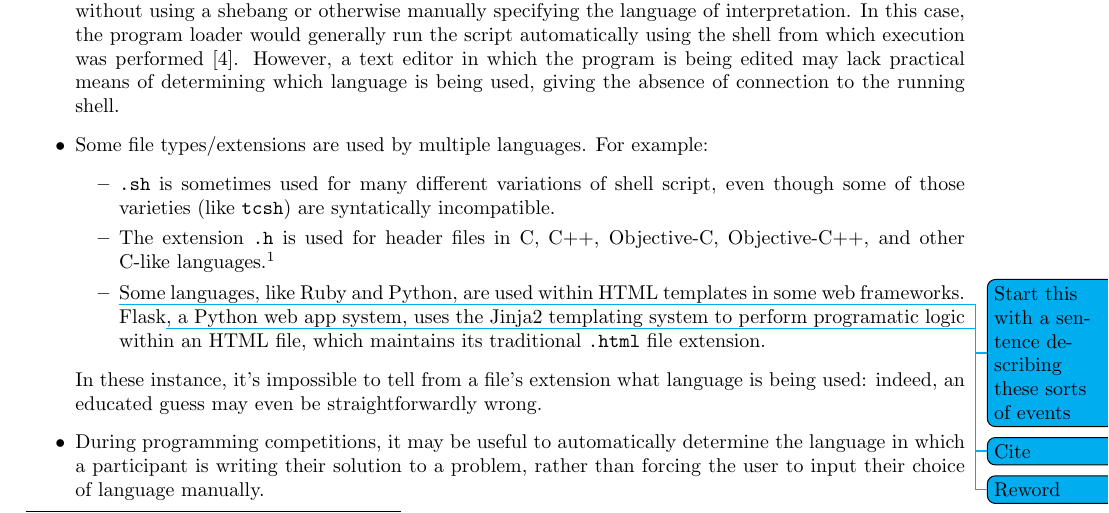
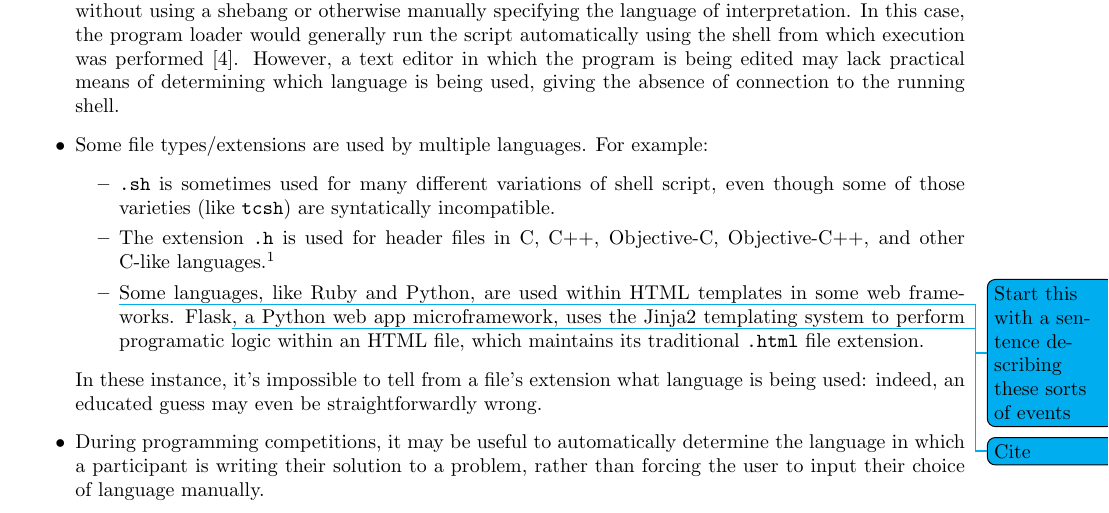
Before and after one commit to ErikBoesen/ee, a LaTeX paper (essay.tex): part of page 4 of 6, cut so that both start at the same text. Compiled offline with pdfLaTeX.

Commit message:
Specify Flask language

```diff
--- a/essay.tex
+++ b/essay.tex
@@ -146,7 +146,7 @@ While it's clearly not always necessary to recognize a language by its raw synta
   \begin{itemize}
     \item{\texttt{.sh} is sometimes used for many different variations of shell script, even though some of those varieties (like \texttt{tcsh}) are syntatically incompatible.}
     \item{The extension \texttt{.h} is used for header files in C, C++, Objective-C, Objective-C++, and other C-like languages.\footnote{Note that the extensions \texttt{.hpp} and \texttt{.hh} exist for C++ headers. However, this standard is inconsistently applied, and \texttt{.h} is commonly used for all these languages. Additionally, there are still conflicts evident with Objective-C and Objective-C++. More information can be found regarding the relevant standards and their implementation at \cite{atomh}.}}
-    \item{\todo{Start this with a sentence describing these sorts of events}Some languages, like Ruby and Python, are used within HTML templates in some web frameworks. Flask\todo{Cite}, a Python web app system\todo{Reword}, uses the Jinja2 templating system to perform programatic logic within an HTML file, which maintains its traditional \texttt{.html} file extension.}
+    \item{\todo{Start this with a sentence describing these sorts of events}Some languages, like Ruby and Python, are used within HTML templates in some web frameworks. Flask\todo{Cite}, a Python web app microframework, uses the Jinja2 templating system to perform programatic logic within an HTML file, which maintains its traditional \texttt{.html} file extension.}
   \end{itemize}
   In these instance, it's impossible to tell from a file's extension what language is being used: indeed, an educated guess may even be straightforwardly wrong.}
   \item{During programming competitions, it may be useful to automatically determine the language in which a participant is writing their solution to a problem, rather than forcing the user to input their choice of language manually.}
```
